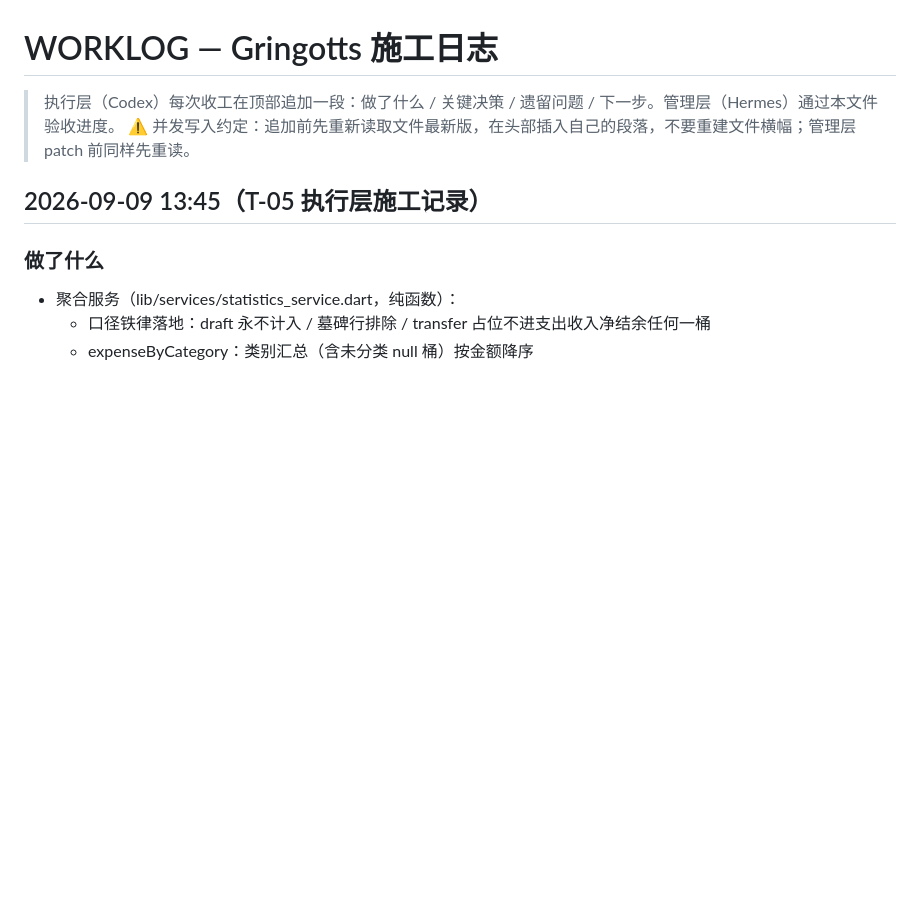
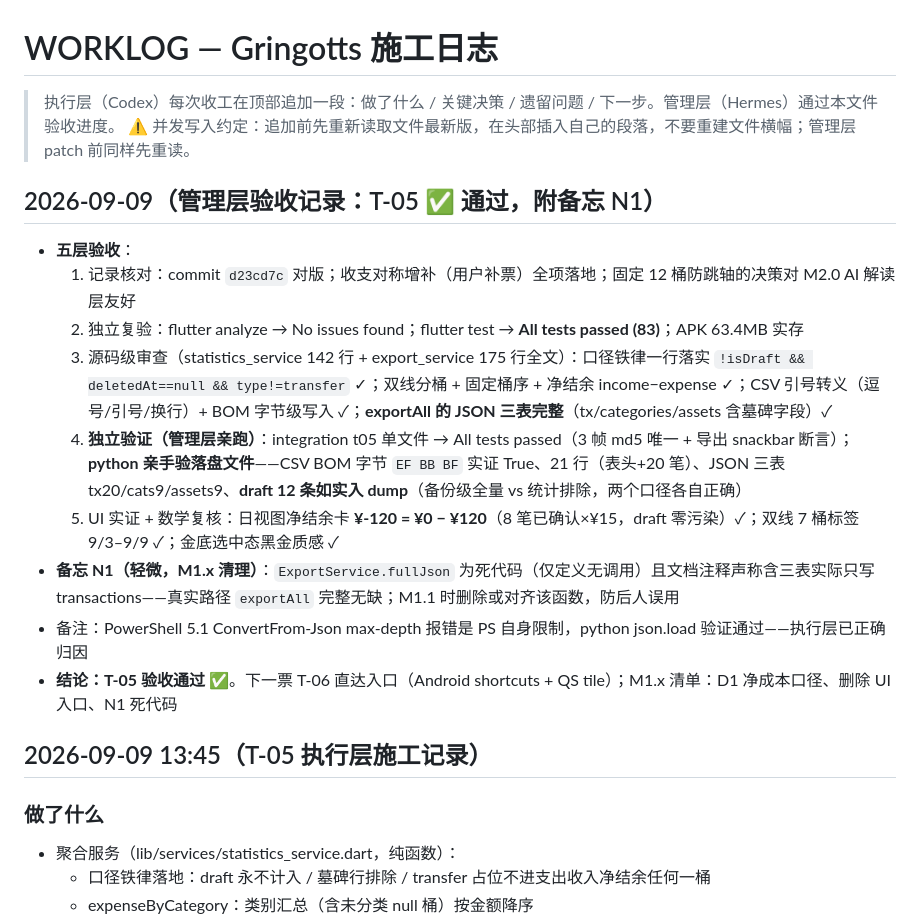
Before and after one commit to ZileiC/gringotts, a Markdown page: WORKLOG.md, the part around the change. Rendered like a GitHub page; blank space fills up the shorter version.

Commit message:
Round 5 acceptance: T-05 PASSED (python-verified export files, BOM/draft-exclusion math checked; N1 dead-code note)

```diff
--- a/WORKLOG.md
+++ b/WORKLOG.md
@@ -2,6 +2,17 @@
 
 > 执行层（Codex）每次收工在顶部追加一段：做了什么 / 关键决策 / 遗留问题 / 下一步。管理层（Hermes）通过本文件验收进度。
 > ⚠️ 并发写入约定：追加前先重新读取文件最新版，在头部插入自己的段落，不要重建文件横幅；管理层 patch 前同样先重读。
+
+## 2026-09-09（管理层验收记录：T-05 ✅ 通过，附备忘 N1）
+- **五层验收**：
+  1. 记录核对：commit `d23cd7c` 对版；收支对称增补（用户补票）全项落地；固定 12 桶防跳轴的决策对 M2.0 AI 解读层友好
+  2. 独立复验：flutter analyze → No issues found；flutter test → **All tests passed (83)**；APK 63.4MB 实存
+  3. 源码级审查（statistics_service 142 行 + export_service 175 行全文）：口径铁律一行落实 `!isDraft && deletedAt==null && type!=transfer` ✓；双线分桶 + 固定桶序 + 净结余 income−expense ✓；CSV 引号转义（逗号/引号/换行）+ BOM 字节级写入 ✓；**exportAll 的 JSON 三表完整**（tx/categories/assets 含墓碑字段）✓
+  4. **独立验证（管理层亲跑）**：integration t05 单文件 → All tests passed（3 帧 md5 唯一 + 导出 snackbar 断言）；**python 亲手验落盘文件**——CSV BOM 字节 `EF BB BF` 实证 True、21 行（表头+20 笔）、JSON 三表 tx20/cats9/assets9、**draft 12 条如实入 dump**（备份级全量 vs 统计排除，两个口径各自正确）
+  5. UI 实证 + 数学复核：日视图净结余卡 **¥-120 = ¥0 − ¥120**（8 笔已确认×¥15，draft 零污染）✓；双线 7 桶标签 9/3–9/9 ✓；金底选中态黑金质感 ✓
+- **备忘 N1（轻微，M1.x 清理）**：`ExportService.fullJson` 为死代码（仅定义无调用）且文档注释声称含三表实际只写 transactions——真实路径 `exportAll` 完整无缺；M1.1 时删除或对齐该函数，防后人误用
+- 备注：PowerShell 5.1 ConvertFrom-Json max-depth 报错是 PS 自身限制，python json.load 验证通过——执行层已正确归因
+- **结论：T-05 验收通过 ✅**。下一票 T-06 直达入口（Android shortcuts + QS tile）；M1.x 清单：D1 净成本口径、删除 UI 入口、N1 死代码
 
 ## 2026-09-09 13:45（T-05 执行层施工记录）
 
```
Also changed, not shown: PROJECT_STATE.md (+1 -0 lines).
